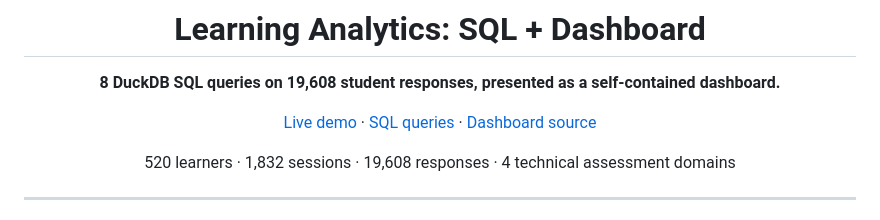
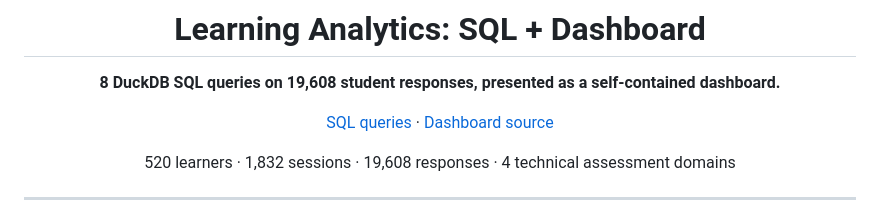
Before and after one commit to celinedarvas/Learning-Analytics-Dashboard, a Markdown page: README.md, the part around the change. Rendered like a GitHub page.

```diff
--- a/README.md
+++ b/README.md
@@ -4,7 +4,7 @@
 
 **8 DuckDB SQL queries on 19,608 student responses, presented as a self-contained dashboard.**
 
-[Live demo](#) · [SQL queries](2_sql_analysis/) · [Dashboard source](3_dashboard/index.html)
+[SQL queries](2_sql_analysis/) · [Dashboard source](3_dashboard/index.html)
 
 520 learners · 1,832 sessions · 19,608 responses · 4 technical assessment domains
 
```
